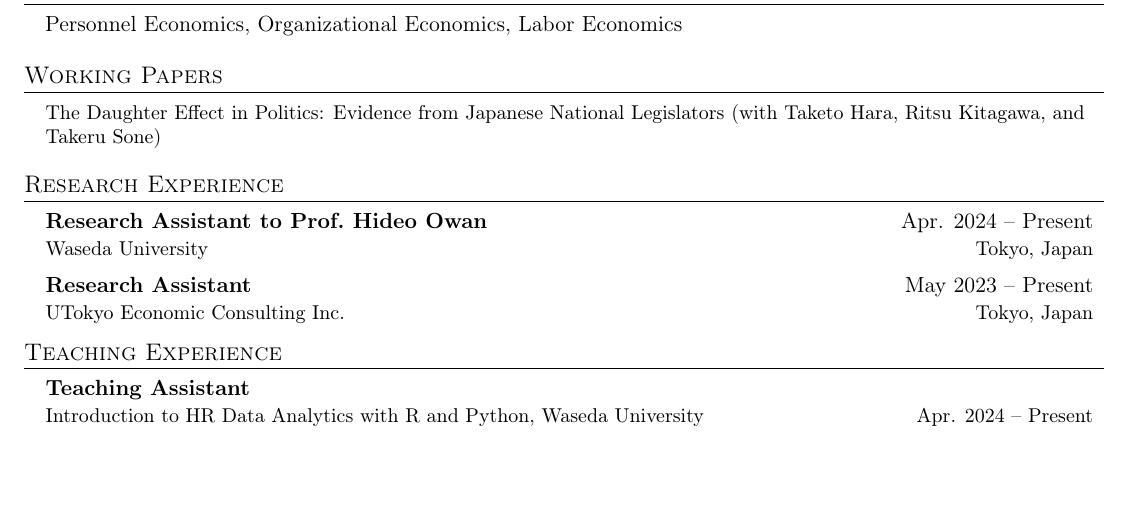
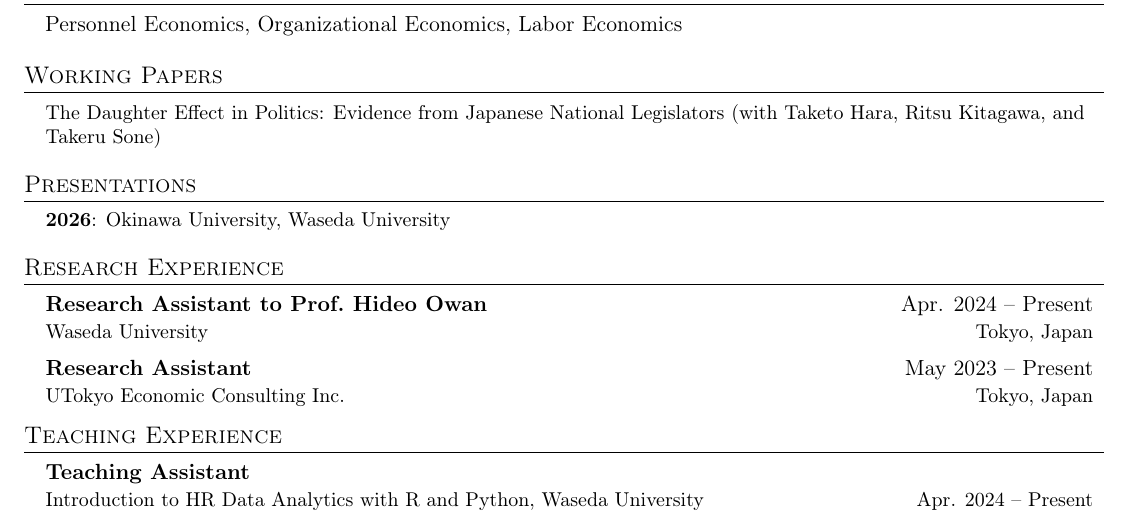
Before and after one commit to kensuke64/kensuke64.github.io, a LaTeX CV (cv.tex): part of the page, cut so that both start at the same text, the shorter picture padded with empty space. Compiled offline with pdfLaTeX.

Commit message:
CV: restore Presentations with 2026 venues (Okinawa, Waseda)
Show a Presentations section listing 2026: Okinawa University, Waseda
University (alphabetical). Refresh assets/cv.pdf.

Co-Authored-By: Claude Opus 4.8 (1M context) <noreply@anthropic.com>

```diff
--- a/cv.tex
+++ b/cv.tex
@@ -165,12 +165,11 @@
 %       \resumePublication{Ranking Japanese Firms Using Revealed Preference (with Ritsu Kitagawa)}
 %     \resumeSubHeadingListEnd
 
-%-----------Conference Presentations (hidden for now — uncomment to show)-----------
-% \section{Presentations}
-%     \resumeSubHeadingListStart
-%       \resumeConferencePresentation{2027}{Colloquium on Personnel Economics; Japan Economic Association Spring Meeting; Japan Labor Economics Conference; Asian and Australian Society of Labour Economics (AASLE) Conference}
-%       \resumeConferencePresentation{2026}{Japan Labor Economics Conference; Japan Economic Association Fall Meeting}
-%     \resumeSubHeadingListEnd
+%-----------Conference Presentations-----------
+\section{Presentations}
+    \resumeSubHeadingListStart
+      \resumeConferencePresentation{2026}{Okinawa University, Waseda University}
+    \resumeSubHeadingListEnd
 
 %-----------RESEARCH EXPERIENCE-----------
 \section{Research Experience}
```
Also changed, not shown: assets/cv.pdf.
